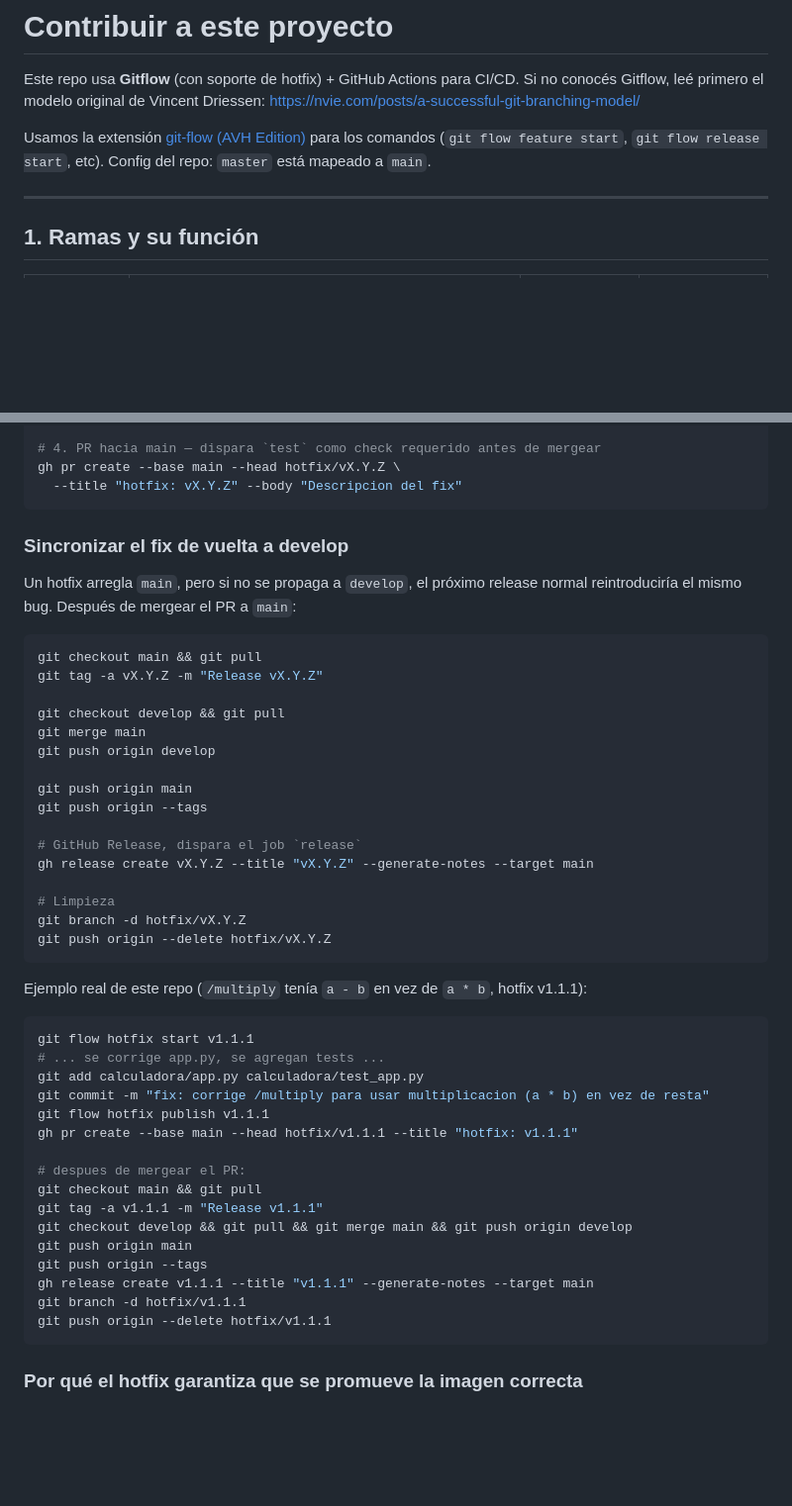
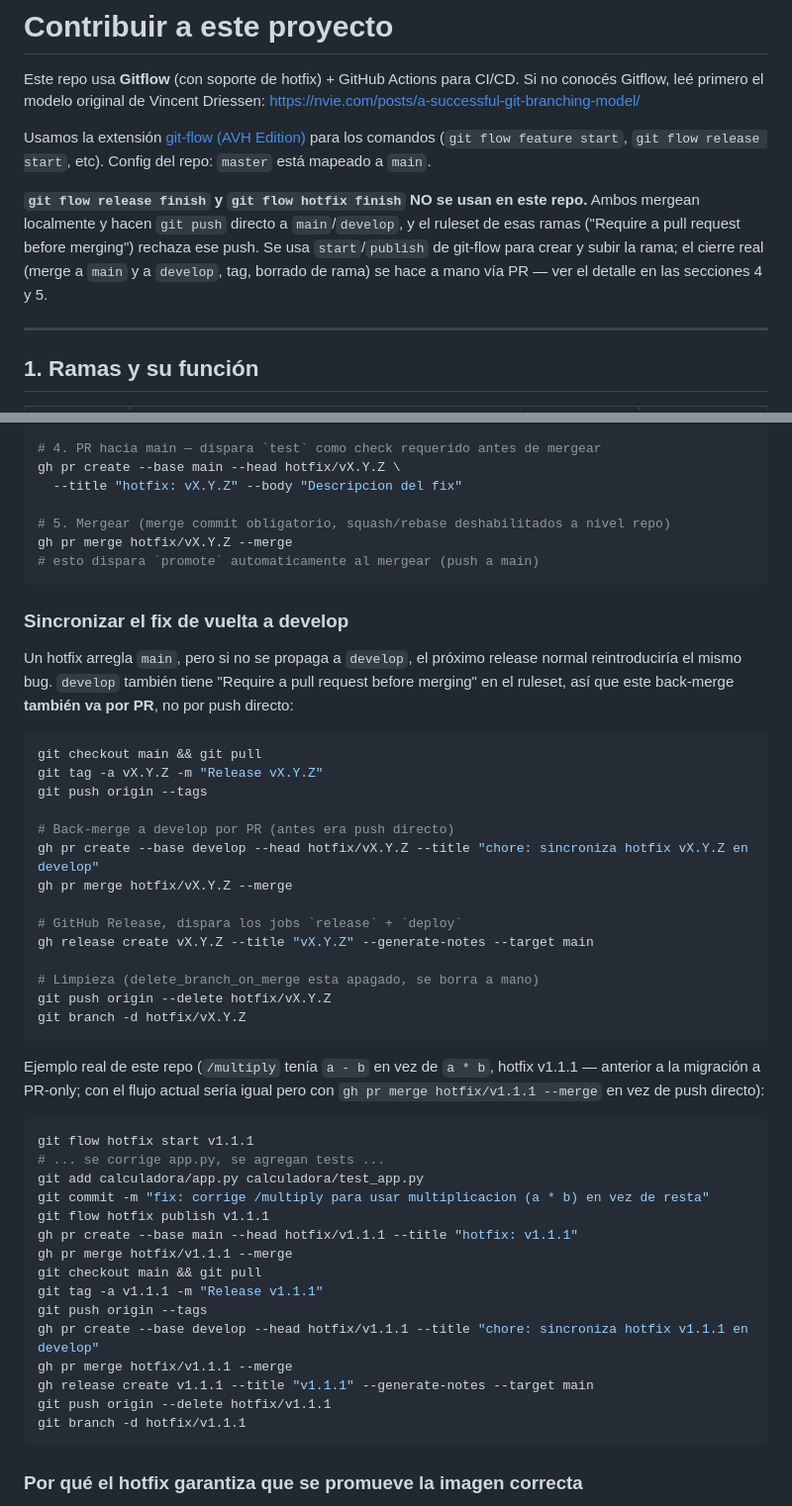
Before and after one commit to rilews/pipeline-rilews-test, a Markdown page: CONTRIBUTING.md, 2 parts joined by grey strips. Shown at 99% size. Rendered like a GitHub page; blank space fills up the shorter version.

````diff
--- a/CONTRIBUTING.md
+++ b/CONTRIBUTING.md
@@ -7,6 +7,12 @@ https://nvie.com/posts/a-successful-git-branching-model/
 Usamos la extensión [git-flow (AVH Edition)](https://github.com/petervanderdoes/gitflow-avh)
 para los comandos (`git flow feature start`, `git flow release start`, etc).
 Config del repo: `master` está mapeado a `main`.
+
+**`git flow release finish` y `git flow hotfix finish` NO se usan en este repo.** Ambos
+mergean localmente y hacen `git push` directo a `main`/`develop`, y el ruleset de esas ramas
+("Require a pull request before merging") rechaza ese push. Se usa `start`/`publish` de
+git-flow para crear y subir la rama; el cierre real (merge a `main` y a `develop`, tag, borrado
+de rama) se hace a mano vía PR — ver el detalle en las secciones 4 y 5.
 
 ---
 
@@ -191,33 +209,38 @@ git flow hotfix publish vX.Y.Z
 # 4. PR hacia main — dispara `test` como check requerido antes de mergear
 gh pr create --base main --head hotfix/vX.Y.Z \
   --title "hotfix: vX.Y.Z" --body "Descripcion del fix"
+
+# 5. Mergear (merge commit obligatorio, squash/rebase deshabilitados a nivel repo)
+gh pr merge hotfix/vX.Y.Z --merge
+# esto dispara `promote` automaticamente al mergear (push a main)
 ```
 
 ### Sincronizar el fix de vuelta a develop
 
 Un hotfix arregla `main`, pero si no se propaga a `develop`, el próximo release normal
-reintroduciría el mismo bug. Después de mergear el PR a `main`:
+reintroduciría el mismo bug. `develop` también tiene "Require a pull request before merging"
+en el ruleset, así que este back-merge **también va por PR**, no por push directo:
 
 ```bash
 git checkout main && git pull
 git tag -a vX.Y.Z -m "Release vX.Y.Z"
-
-git checkout develop && git pull
-git merge main
-git push origin develop
-
-git push origin main
 git push origin --tags
 
-# GitHub Release, dispara el job `release`
+# Back-merge a develop por PR (antes era push directo)
+gh pr create --base develop --head hotfix/vX.Y.Z --title "chore: sincroniza hotfix vX.Y.Z en develop"
+gh pr merge hotfix/vX.Y.Z --merge
+
+# GitHub Release, dispara los jobs `release` + `deploy`
 gh release create vX.Y.Z --title "vX.Y.Z" --generate-notes --target main
 
-# Limpieza
+# Limpieza (delete_branch_on_merge esta apagado, se borra a mano)
+git push origin --delete hotfix/vX.Y.Z
 git branch -d hotfix/vX.Y.Z
-git push origin --delete hotfix/vX.Y.Z
 ```
 
-Ejemplo real de este repo (`/multiply` tenía `a - b` en vez de `a * b`, hotfix v1.1.1):
+Ejemplo real de este repo (`/multiply` tenía `a - b` en vez de `a * b`, hotfix v1.1.1 —
+anterior a la migración a PR-only; con el flujo actual sería igual pero con
+`gh pr merge hotfix/v1.1.1 --merge` en vez de push directo):
 
 ```bash
 git flow hotfix start v1.1.1
@@ -226,16 +249,15 @@ git add calculadora/app.py calculadora/test_app.py
 git commit -m "fix: corrige /multiply para usar multiplicacion (a * b) en vez de resta"
 git flow hotfix publish v1.1.1
 gh pr create --base main --head hotfix/v1.1.1 --title "hotfix: v1.1.1"
-
-# despues de mergear el PR:
+gh pr merge hotfix/v1.1.1 --merge
 git checkout main && git pull
 git tag -a v1.1.1 -m "Release v1.1.1"
-git checkout develop && git pull && git merge main && git push origin develop
-git push origin main
 git push origin --tags
+gh pr create --base develop --head hotfix/v1.1.1 --title "chore: sincroniza hotfix v1.1.1 en develop"
+gh pr merge hotfix/v1.1.1 --merge
 gh release create v1.1.1 --title "v1.1.1" --generate-notes --target main
+git push origin --delete hotfix/v1.1.1
 git branch -d hotfix/v1.1.1
-git push origin --delete hotfix/v1.1.1
 ```
 
 ### Por qué el hotfix garantiza que se promueve la imagen correcta
````
Also changed, not shown: other parts of CONTRIBUTING.md (+45 -33 lines).
